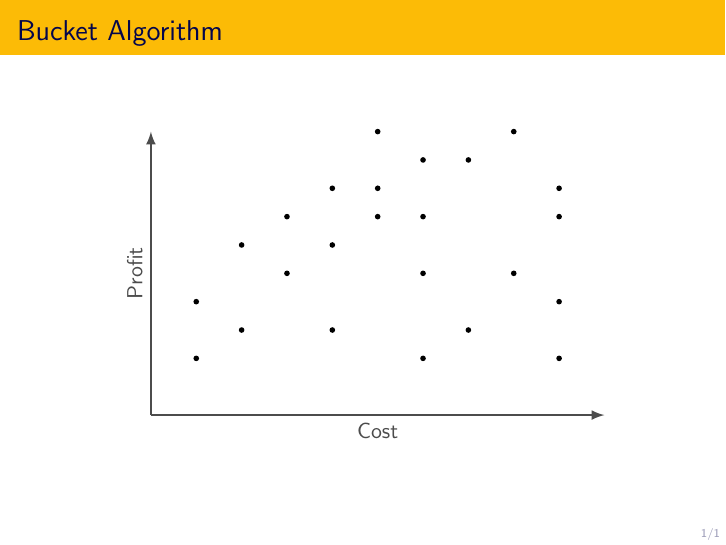
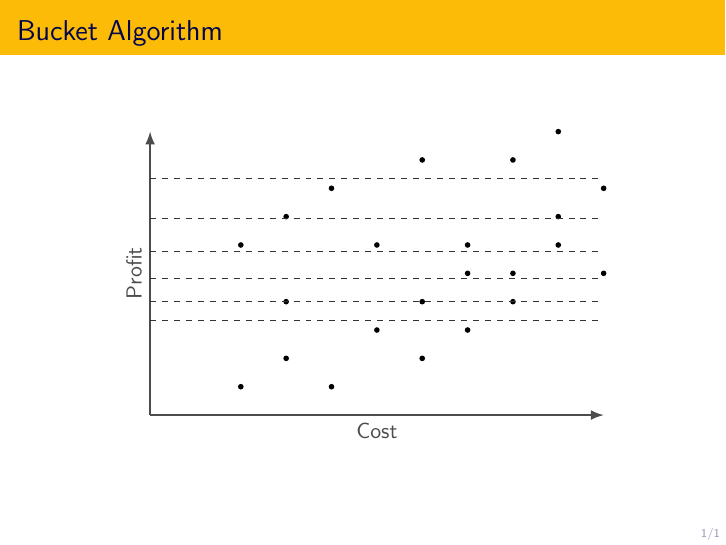
Before and after one commit to Gilad-Kutiel-PhD/PhD-seminar, LaTeX slides (main.tex, which reads frame-bucket.tex): the whole page. Compiled offline with pdfLaTeX.

Commit message:
fix bucket

```diff
--- a/frame-bucket.tex
+++ b/frame-bucket.tex
@@ -13,10 +13,22 @@
         ,5/7,5/8,5/10
         ,6/2,6/5,6/7,6/9
         ,7/3,7/9
-        ,8/5,8/10
-        ,9/2,9/4,9/7,9/8
+        ,8/4,8/10
+        ,9/6,9/8
+        ,10/9
     }{
         \node[circle, inner sep=1pt, fill=black] at(\x,\y){};
+    }
+
+    \foreach \y in {
+        8.33333333333
+        ,6.94444444444
+        ,5.78703703703
+        ,4.82253086419
+        ,4.01877572016
+        ,3.3489797668
+    }{
+        \draw[thin, dashed, black!80] (0, \y) -- (10, \y);
     }
 \end{tikzpicture}
 \end{center}
```
Also changed, not shown: frame-bucket.tex (2 more changed lines).
